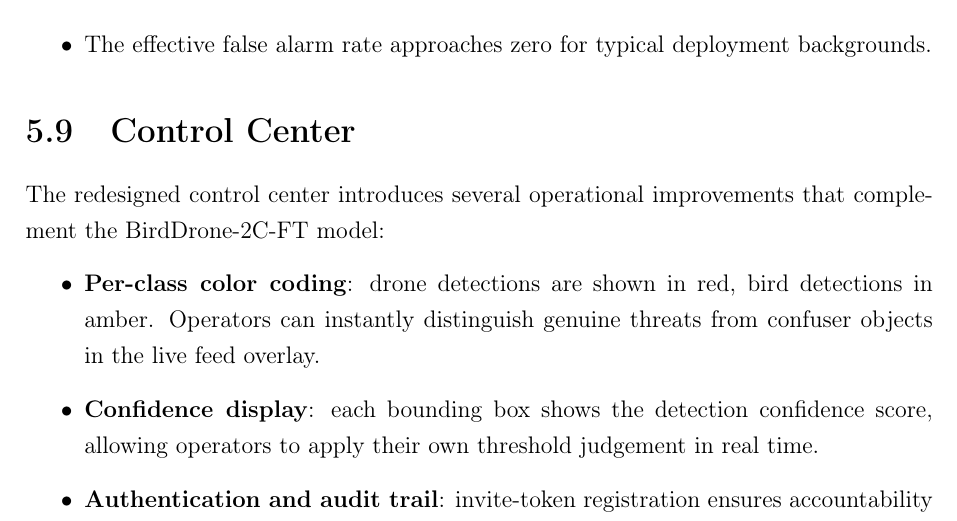
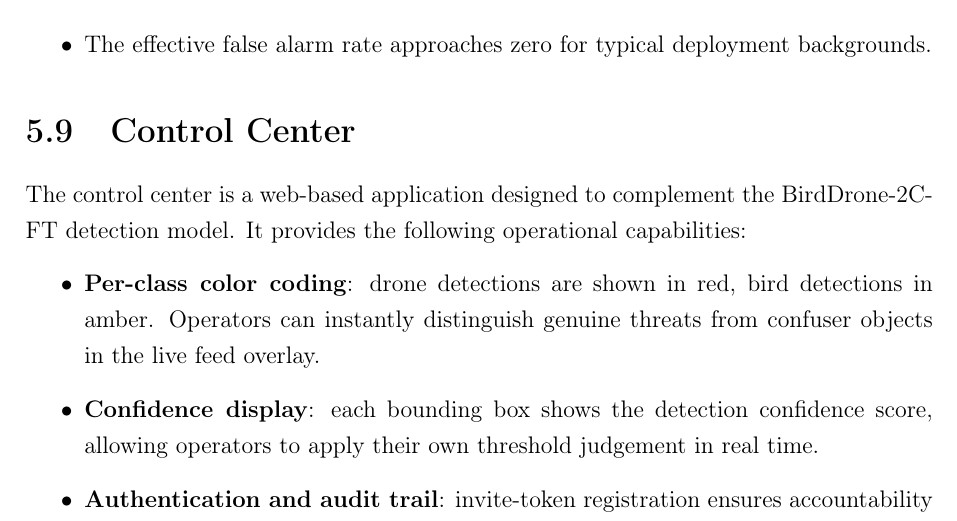
Before and after one commit to SafSaf0999/UAV, a LaTeX thesis (UAV-dataset-workflow/documentations/report_full.tex): part of page 45 of 50, cut so that both start at the same text. Compiled offline with pdfLaTeX.

Commit message:
docs: present control center as original product, not redesign

```diff
--- a/UAV-dataset-workflow/documentations/report_full.tex
+++ b/UAV-dataset-workflow/documentations/report_full.tex
@@ -1673,8 +1673,9 @@ genuine detections (0.790). At threshold 0.40:
 
 \section{Control Center}
 
-The redesigned control center introduces several operational improvements
-that complement the BirdDrone-2C-FT model:
+The control center is a web-based application designed to complement the
+BirdDrone-2C-FT detection model. It provides the following operational
+capabilities:
 
 \begin{itemize}
   \item \textbf{Per-class color coding}: drone detections are shown in red,
```
Also changed, not shown: UAV-dataset-workflow/documentations/report_full.pdf, report_full.pdf.
